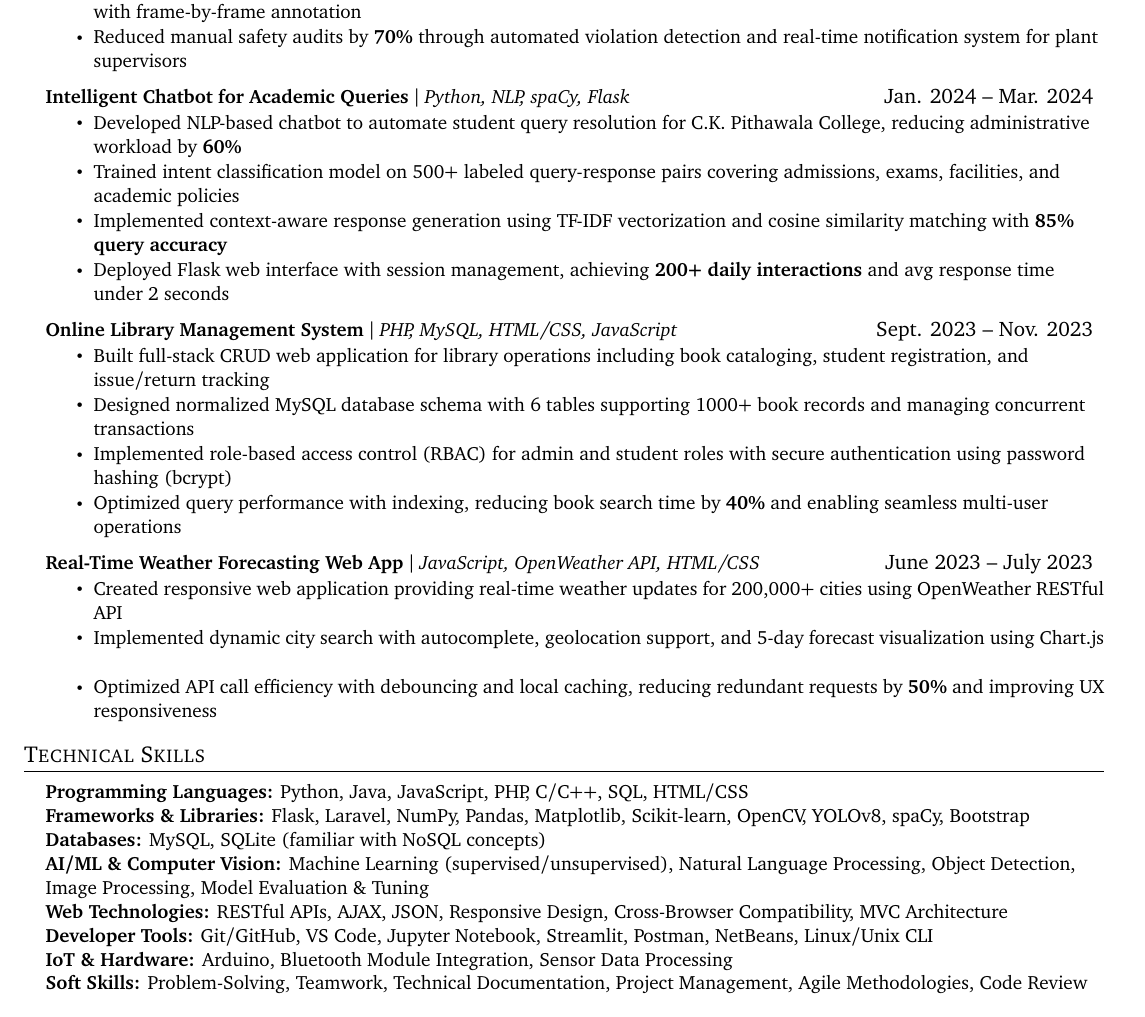
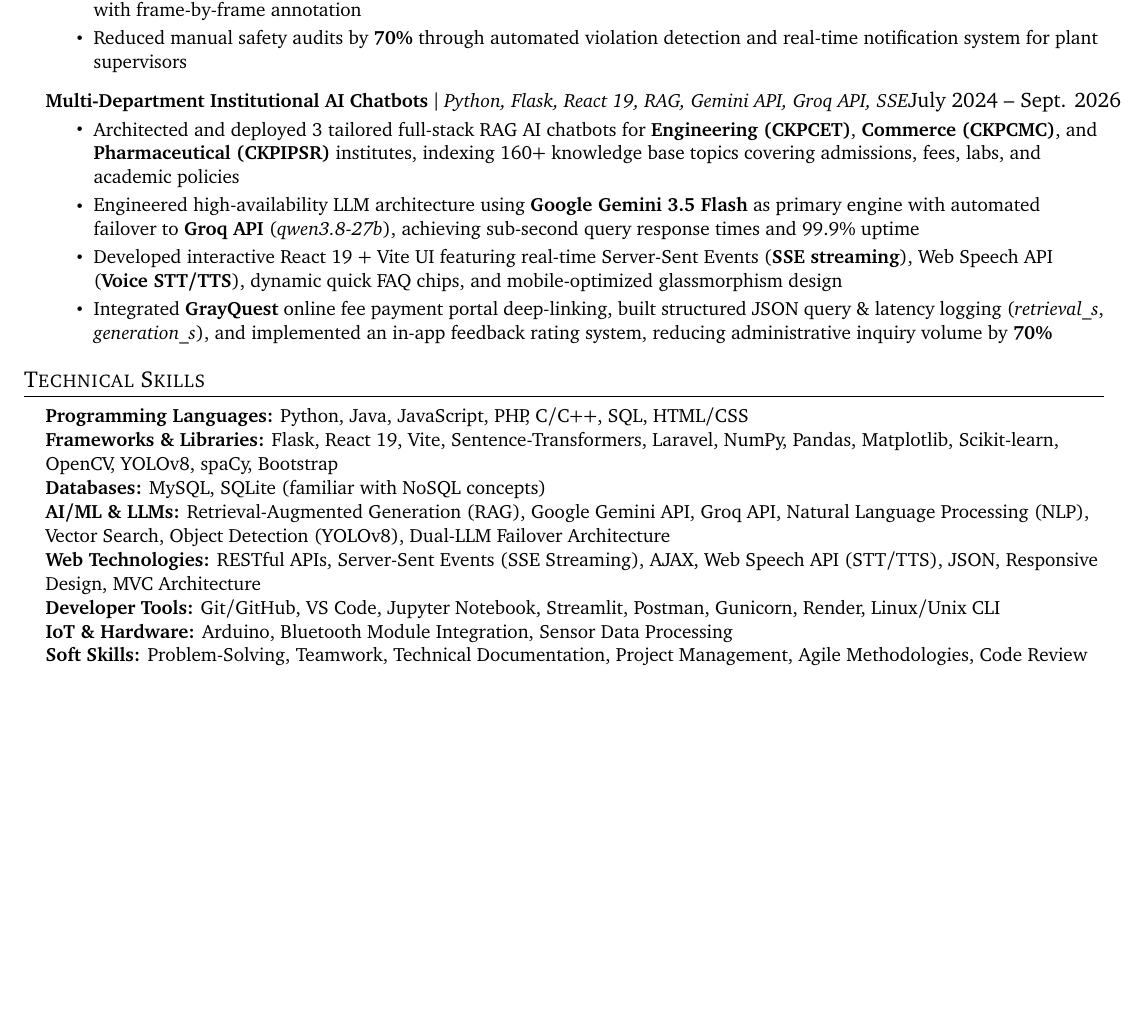
Before and after one commit to kashyapsharma07/Job-Application-Tracker, a LaTeX CV (Kashyap_Sharma_Resume.tex): part of page 2 of 2, cut so that both start at the same text, the shorter picture padded with empty space. Compiled offline with pdfLaTeX.

Commit message:
some changes

```diff
--- a/Kashyap_Sharma_Resume.tex
+++ b/Kashyap_Sharma_Resume.tex
@@ -173,31 +173,13 @@
           \resumeItemListEnd
 
       \resumeProjectHeading
-          {\textbf{Intelligent Chatbot for Academic Queries} $|$ \emph{Python, NLP, spaCy, Flask}}{Jan. 2024 -- Mar. 2024}
+          {\textbf{Multi-Department Institutional AI Chatbots} $|$ \emph{Python, Flask, React 19, RAG, Gemini API, Groq API, SSE}}{July 2024 -- Sept. 2026}
           \resumeItemListStart
-            \resumeItem{Developed NLP-based chatbot to automate student query resolution for C.K. Pithawala College, reducing administrative workload by \textbf{60\%}}
-            \resumeItem{Trained intent classification model on 500+ labeled query-response pairs covering admissions, exams, facilities, and academic policies}
-            \resumeItem{Implemented context-aware response generation using TF-IDF vectorization and cosine similarity matching with \textbf{85\% query accuracy}}
-            \resumeItem{Deployed Flask web interface with session management, achieving \textbf{200+ daily interactions} and avg response time under 2 seconds}
+            \resumeItem{Architected and deployed 3 tailored full-stack RAG AI chatbots for \textbf{Engineering (CKPCET)}, \textbf{Commerce (CKPCMC)}, and \textbf{Pharmaceutical (CKPIPSR)} institutes, indexing 160+ knowledge base topics covering admissions, fees, labs, and academic policies}
+            \resumeItem{Engineered high-availability LLM architecture using \textbf{Google Gemini 3.5 Flash} as primary engine with automated failover to \textbf{Groq API} (\emph{qwen3.8-27b}), achieving sub-second query response times and 99.9\% uptime}
+            \resumeItem{Developed interactive React 19 + Vite UI featuring real-time Server-Sent Events (\textbf{SSE streaming}), Web Speech API (\textbf{Voice STT/TTS}), dynamic quick FAQ chips, and mobile-optimized glassmorphism design}
+            \resumeItem{Integrated \textbf{GrayQuest} online fee payment portal deep-linking, built structured JSON query \& latency logging (\emph{retrieval\_s}, \emph{generation\_s}), and implemented an in-app feedback rating system, reducing administrative inquiry volume by \textbf{70\%}}
           \resumeItemListEnd
-
-      \resumeProjectHeading
-          {\textbf{Online Library Management System} $|$ \emph{PHP, MySQL, HTML/CSS, JavaScript}}{Sept. 2023 -- Nov. 2023}
-          \resumeItemListStart
-            \resumeItem{Built full-stack CRUD web application for library operations including book cataloging, student registration, and issue/return tracking}
-            \resumeItem{Designed normalized MySQL database schema with 6 tables supporting 1000+ book records and managing concurrent transactions}
-            \resumeItem{Implemented role-based access control (RBAC) for admin and student roles with secure authentication using password hashing (bcrypt)}
-            \resumeItem{Optimized query performance with indexing, reducing book search time by \textbf{40\%} and enabling seamless multi-user operations}
-          \resumeItemListEnd
-
-      \resumeProjectHeading
-          {\textbf{Real-Time Weather Forecasting Web App} $|$ \emph{JavaScript, OpenWeather API, HTML/CSS}}{June 2023 -- July 2023}
-          \resumeItemListStart
-            \resumeItem{Created responsive web application providing real-time weather updates for 200,000+ cities using OpenWeather RESTful API}
-            \resumeItem{Implemented dynamic city search with autocomplete, geolocation support, and 5-day forecast visualization using Chart.js}
-            \resumeItem{Optimized API call efficiency with debouncing and local caching, reducing redundant requests by \textbf{50\%} and improving UX responsiveness}
-          \resumeItemListEnd
-
     \resumeSubHeadingListEnd
 
 %-----------TECHNICAL SKILLS-----------
@@ -205,11 +187,11 @@
  \begin{itemize}[leftmargin=0.15in, label={}]
     \small{\item{
      \textbf{Programming Languages:} Python, Java, JavaScript, PHP, C/C++, SQL, HTML/CSS \\
-     \textbf{Frameworks \& Libraries:} Flask, Laravel, NumPy, Pandas, Matplotlib, Scikit-learn, OpenCV, YOLOv8, spaCy, Bootstrap \\
+     \textbf{Frameworks \& Libraries:} Flask, React 19, Vite, Sentence-Transformers, Laravel, NumPy, Pandas, Matplotlib, Scikit-learn, OpenCV, YOLOv8, spaCy, Bootstrap \\
      \textbf{Databases:} MySQL, SQLite (familiar with NoSQL concepts) \\
-     \textbf{AI/ML \& Computer Vision:} Machine Learning (supervised/unsupervised), Natural Language Processing, Object Detection, Image Processing, Model Evaluation \& Tuning \\
-     \textbf{Web Technologies:} RESTful APIs, AJAX, JSON, Responsive Design, Cross-Browser Compatibility, MVC Architecture \\
-     \textbf{Developer Tools:} Git/GitHub, VS Code, Jupyter Notebook, Streamlit, Postman, NetBeans, Linux/Unix CLI \\
+     \textbf{AI/ML \& LLMs:} Retrieval-Augmented Generation (RAG), Google Gemini API, Groq API, Natural Language Processing (NLP), Vector Search, Object Detection (YOLOv8), Dual-LLM Failover Architecture \\
+     \textbf{Web Technologies:} RESTful APIs, Server-Sent Events (SSE Streaming), AJAX, Web Speech API (STT/TTS), JSON, Responsive Design, MVC Architecture \\
+     \textbf{Developer Tools:} Git/GitHub, VS Code, Jupyter Notebook, Streamlit, Postman, Gunicorn, Render, Linux/Unix CLI \\
      \textbf{IoT \& Hardware:} Arduino, Bluetooth Module Integration, Sensor Data Processing \\
      \textbf{Soft Skills:} Problem-Solving, Teamwork, Technical Documentation, Project Management, Agile Methodologies, Code Review
     }}
```
Also changed, not shown: 5 other files.
